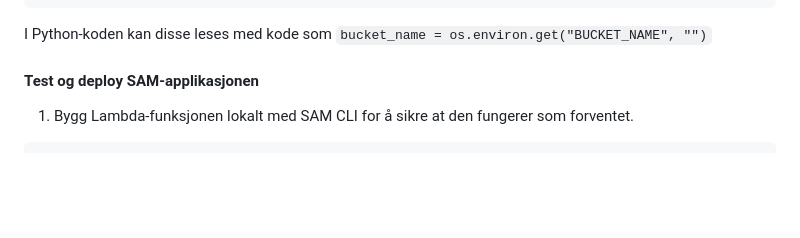
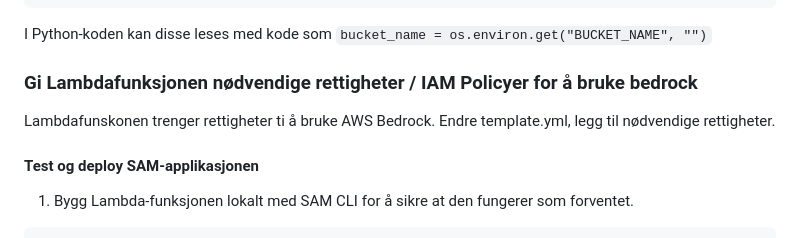
Before and after one commit to glennbechdevops/aws-bedrock-exercise, a Markdown page: README.md, the part around the change. Drawn GitHub-style; blank space fills up the shorter version.

```diff
--- a/README.md
+++ b/README.md
@@ -117,6 +117,11 @@ Resources:
 
 I Python-koden kan disse leses  med kode som `bucket_name = os.environ.get("BUCKET_NAME", "")`
 
+
+### Gi Lambdafunksjonen nødvendige rettigheter / IAM Policyer for å bruke bedrock
+
+Lambdafunskonen trenger rettigheter ti å bruke AWS Bedrock. Endre template.yml, legg til nødvendige rettigheter.
+
 ####  Test og deploy SAM-applikasjonen
 
 1. Bygg Lambda-funksjonen lokalt med SAM CLI for å sikre at den fungerer som forventet.
```
